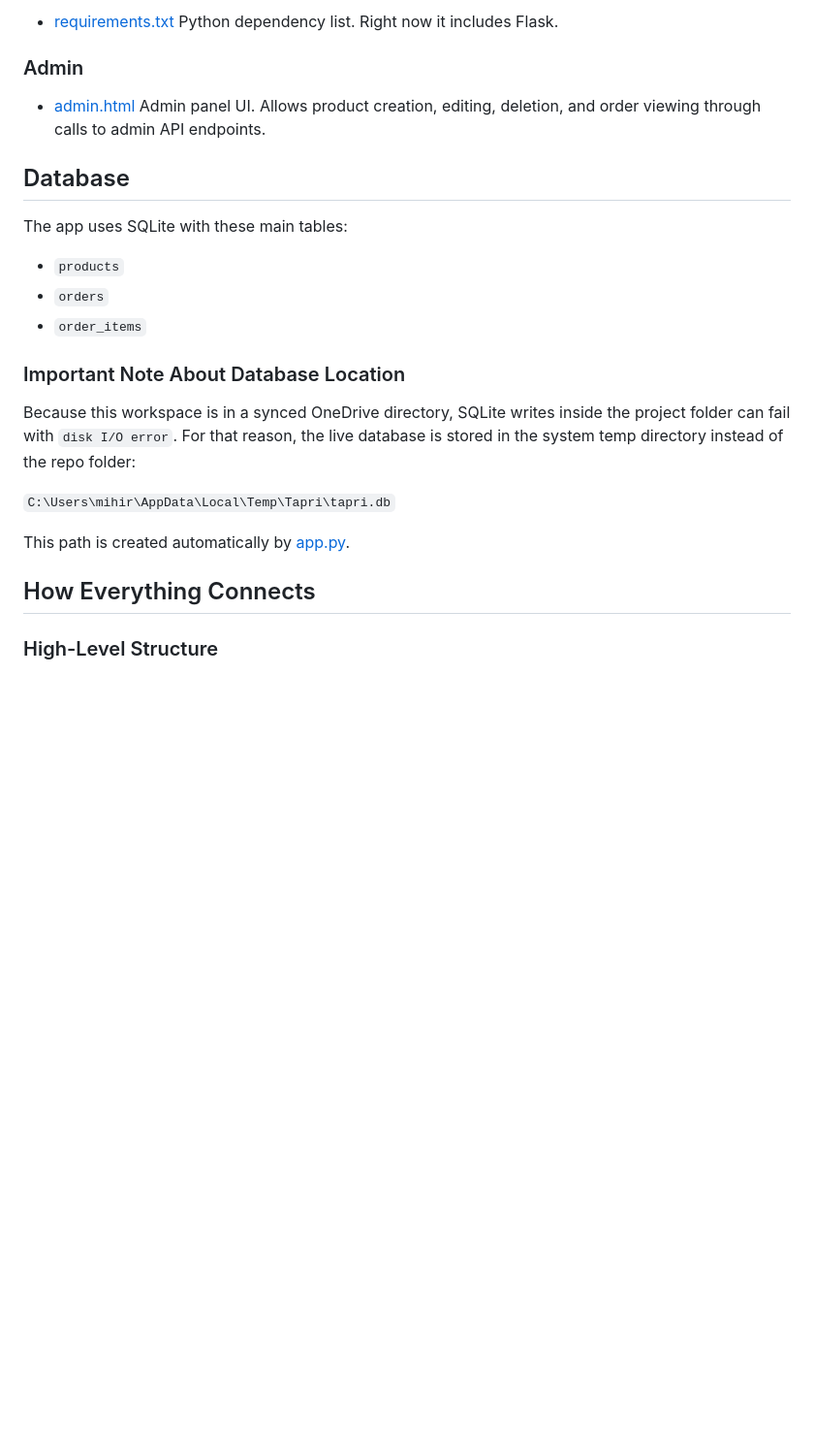
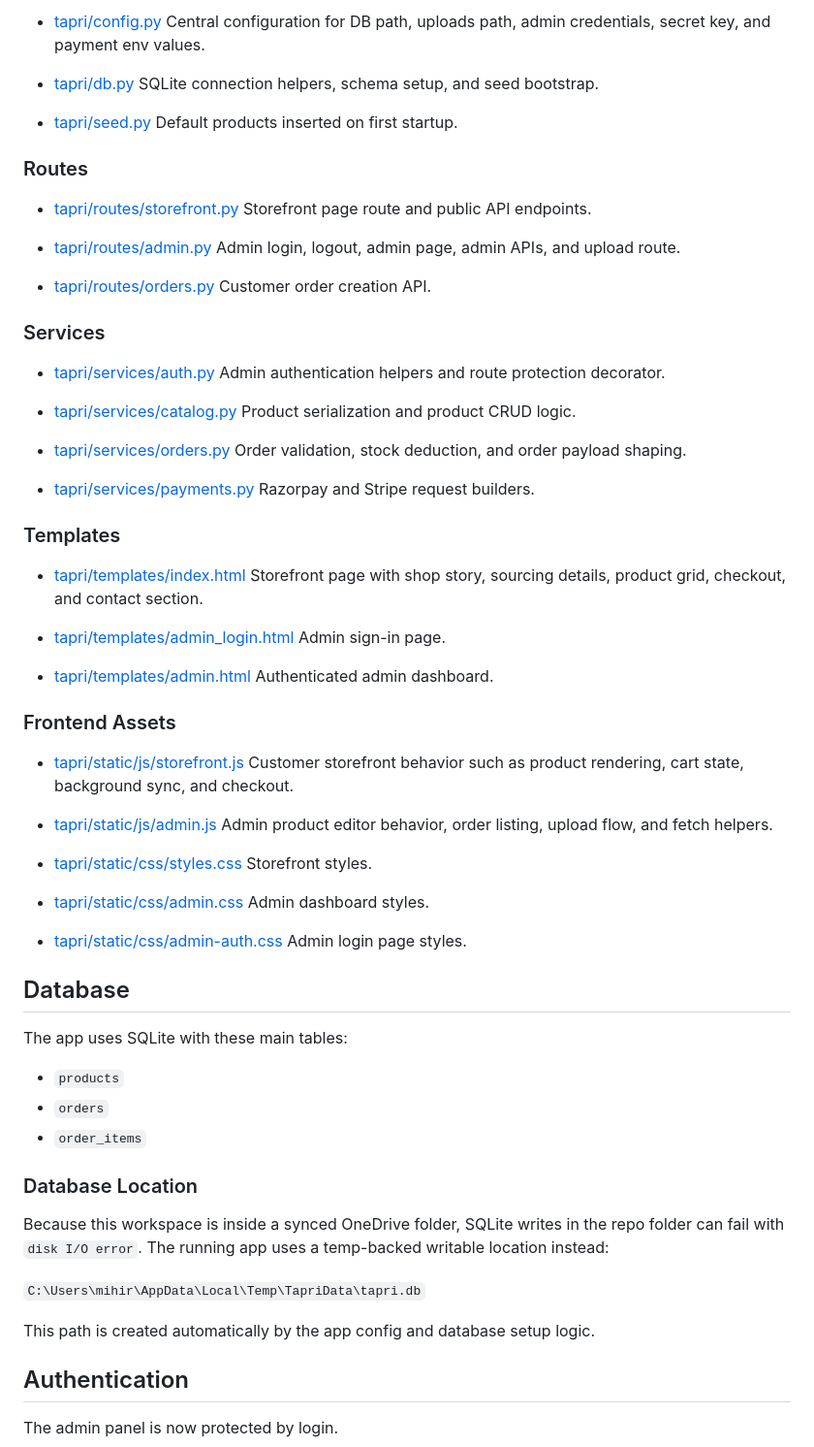
Before and after one commit to mihirshrivaastav/keertea, a Markdown page: README.md, the part around one of its changes. Shown at 97% size. Rendered like a GitHub page; blank space fills up the shorter version.

```diff
--- a/README.md
+++ b/README.md
@@ -39,11 +81,65 @@ KeerTea Naturals is a small full-stack storefront for selling tea, cashew nuts,
 
-- [requirements.txt](C:\Users\mihir\OneDrive\Desktop\DAILY\Tapri\requirements.txt)
-  Python dependency list. Right now it includes Flask.
+- [tapri/config.py](C:/Users/mihir/OneDrive/Desktop/DAILY/Tapri/tapri/config.py)
+  Central configuration for DB path, uploads path, admin credentials, secret key, and payment env values.
 
-### Admin
+- [tapri/db.py](C:/Users/mihir/OneDrive/Desktop/DAILY/Tapri/tapri/db.py)
+  SQLite connection helpers, schema setup, and seed bootstrap.
 
-- [admin.html](C:\Users\mihir\OneDrive\Desktop\DAILY\Tapri\admin.html)
-  Admin panel UI. Allows product creation, editing, deletion, and order viewing through calls to admin API endpoints.
+- [tapri/seed.py](C:/Users/mihir/OneDrive/Desktop/DAILY/Tapri/tapri/seed.py)
+  Default products inserted on first startup.
+
+### Routes
+
+- [tapri/routes/storefront.py](C:/Users/mihir/OneDrive/Desktop/DAILY/Tapri/tapri/routes/storefront.py)
+  Storefront page route and public API endpoints.
+
+- [tapri/routes/admin.py](C:/Users/mihir/OneDrive/Desktop/DAILY/Tapri/tapri/routes/admin.py)
+  Admin login, logout, admin page, admin APIs, and upload route.
+
+- [tapri/routes/orders.py](C:/Users/mihir/OneDrive/Desktop/DAILY/Tapri/tapri/routes/orders.py)
+  Customer order creation API.
+
+### Services
+
+- [tapri/services/auth.py](C:/Users/mihir/OneDrive/Desktop/DAILY/Tapri/tapri/services/auth.py)
+  Admin authentication helpers and route protection decorator.
+
+- [tapri/services/catalog.py](C:/Users/mihir/OneDrive/Desktop/DAILY/Tapri/tapri/services/catalog.py)
+  Product serialization and product CRUD logic.
+
+- [tapri/services/orders.py](C:/Users/mihir/OneDrive/Desktop/DAILY/Tapri/tapri/services/orders.py)
+  Order validation, stock deduction, and order payload shaping.
+
+- [tapri/services/payments.py](C:/Users/mihir/OneDrive/Desktop/DAILY/Tapri/tapri/services/payments.py)
+  Razorpay and Stripe request builders.
+
+### Templates
+
+- [tapri/templates/index.html](C:/Users/mihir/OneDrive/Desktop/DAILY/Tapri/tapri/templates/index.html)
+  Storefront page with shop story, sourcing details, product grid, checkout, and contact section.
+
+- [tapri/templates/admin_login.html](C:/Users/mihir/OneDrive/Desktop/DAILY/Tapri/tapri/templates/admin_login.html)
+  Admin sign-in page.
+
+- [tapri/templates/admin.html](C:/Users/mihir/OneDrive/Desktop/DAILY/Tapri/tapri/templates/admin.html)
+  Authenticated admin dashboard.
+
+### Frontend Assets
+
+- [tapri/static/js/storefront.js](C:/Users/mihir/OneDrive/Desktop/DAILY/Tapri/tapri/static/js/storefront.js)
+  Customer storefront behavior such as product rendering, cart state, background sync, and checkout.
+
+- [tapri/static/js/admin.js](C:/Users/mihir/OneDrive/Desktop/DAILY/Tapri/tapri/static/js/admin.js)
+  Admin product editor behavior, order listing, upload flow, and fetch helpers.
+
+- [tapri/static/css/styles.css](C:/Users/mihir/OneDrive/Desktop/DAILY/Tapri/tapri/static/css/styles.css)
+  Storefront styles.
+
+- [tapri/static/css/admin.css](C:/Users/mihir/OneDrive/Desktop/DAILY/Tapri/tapri/static/css/admin.css)
+  Admin dashboard styles.
+
+- [tapri/static/css/admin-auth.css](C:/Users/mihir/OneDrive/Desktop/DAILY/Tapri/tapri/static/css/admin-auth.css)
+  Admin login page styles.
 
 ## Database
 
@@ -53,15 +149,15 @@ The app uses SQLite with these main tables:
 - `orders`
 - `order_items`
 
-### Important Note About Database Location
+### Database Location
 
-Because this workspace is in a synced OneDrive directory, SQLite writes inside the project folder can fail with `disk I/O error`. For that reason, the live database is stored in the system temp directory instead of the repo folder:
+Because this workspace is inside a synced OneDrive folder, SQLite writes in the repo folder can fail with `disk I/O error`. The running app uses a temp-backed writable location instead:
 
-`C:\Users\mihir\AppData\Local\Temp\Tapri\tapri.db`
+`C:\Users\mihir\AppData\Local\Temp\TapriData\tapri.db`
 
-This path is created automatically by [app.py](C:\Users\mihir\OneDrive\Desktop\DAILY\Tapri\app.py).
+This path is created automatically by the app config and database setup logic.
 
-## How Everything Connects
+## Authentication
 
-### High-Level Structure
+The admin panel is now protected by login.
 
```
Also changed, not shown: other parts of README.md (+132 -134 lines).
